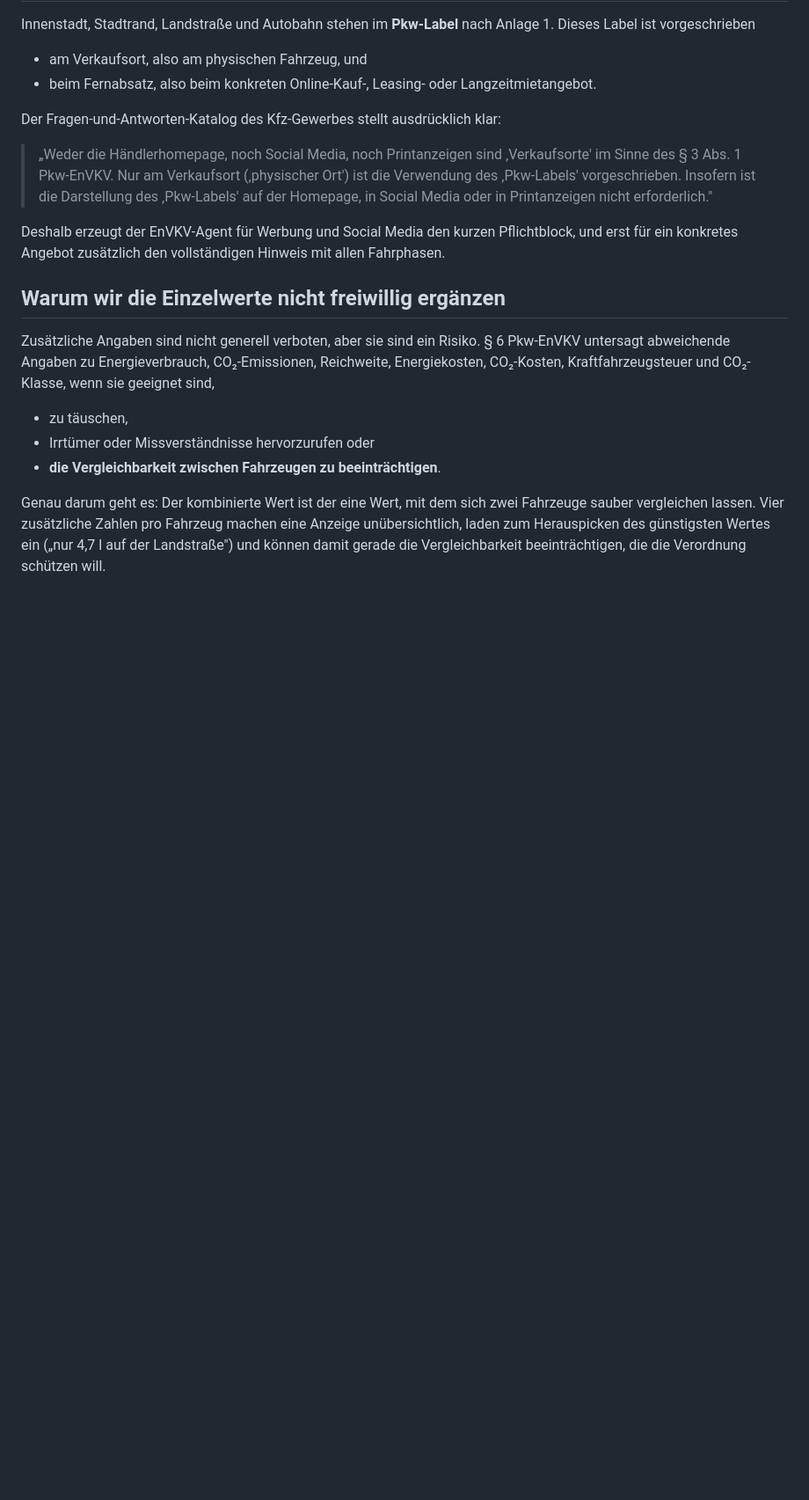
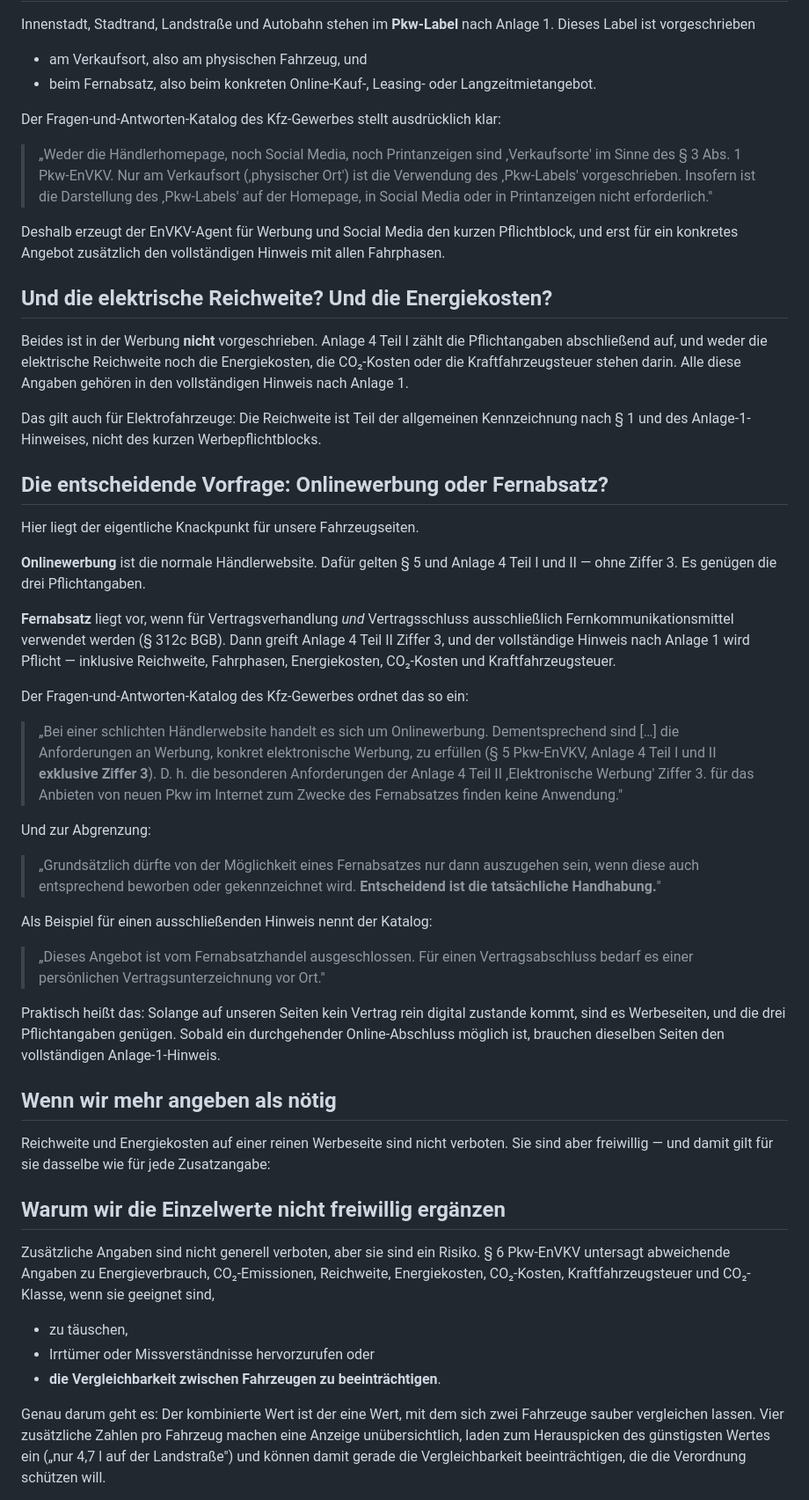
Before and after one commit to KAHLEFutureWorks/envkv-agent, a Markdown page: docs/werbung-pflichtangaben.md, the part around one of its changes. Shown at 88% size. Rendered like a GitHub page; blank space fills up the shorter version.

Commit message:
Reichweite, Energiekosten und die Abgrenzung Onlinewerbung/Fernabsatz
Ergaenzt im Erklaertext:

- weder elektrische Reichweite noch Energiekosten, CO2-Kosten oder
  Kraftfahrzeugsteuer gehoeren zum Werbepflichtblock nach Anlage 4 Teil I
- entscheidend ist, ob eine Fahrzeugseite Onlinewerbung oder Fernabsatz ist.
  Fernabsatz setzt voraus, dass Vertragsverhandlung und Vertragsschluss
  ausschliesslich ueber Fernkommunikationsmittel laufen; dann wird der
  vollstaendige Anlage-1-Hinweis Pflicht.
- freiwillig genannte Kostenwerte veralten jedes Jahr zum 30. Juni von selbst
  und brauchen einen Pflegetermin

Co-Authored-By: Claude Opus 5 <noreply@anthropic.com>

```diff
--- a/docs/werbung-pflichtangaben.md
+++ b/docs/werbung-pflichtangaben.md
@@ -52,6 +52,61 @@ Deshalb erzeugt der EnVKV-Agent für Werbung und Social Media den kurzen
 Pflichtblock, und erst für ein konkretes Angebot zusätzlich den vollständigen
 Hinweis mit allen Fahrphasen.
 
+## Und die elektrische Reichweite? Und die Energiekosten?
+
+Beides ist in der Werbung **nicht** vorgeschrieben. Anlage 4 Teil I zählt die
+Pflichtangaben abschließend auf, und weder die elektrische Reichweite noch die
+Energiekosten, die CO₂-Kosten oder die Kraftfahrzeugsteuer stehen darin. Alle
+diese Angaben gehören in den vollständigen Hinweis nach Anlage 1.
+
+Das gilt auch für Elektrofahrzeuge: Die Reichweite ist Teil der allgemeinen
+Kennzeichnung nach § 1 und des Anlage-1-Hinweises, nicht des kurzen
+Werbepflichtblocks.
+
+## Die entscheidende Vorfrage: Onlinewerbung oder Fernabsatz?
+
+Hier liegt der eigentliche Knackpunkt für unsere Fahrzeugseiten.
+
+**Onlinewerbung** ist die normale Händlerwebsite. Dafür gelten § 5 und Anlage 4
+Teil I und II — ohne Ziffer 3. Es genügen die drei Pflichtangaben.
+
+**Fernabsatz** liegt vor, wenn für Vertragsverhandlung *und* Vertragsschluss
+ausschließlich Fernkommunikationsmittel verwendet werden (§ 312c BGB). Dann
+greift Anlage 4 Teil II Ziffer 3, und der vollständige Hinweis nach Anlage 1 wird
+Pflicht — inklusive Reichweite, Fahrphasen, Energiekosten, CO₂-Kosten und
+Kraftfahrzeugsteuer.
+
+Der Fragen-und-Antworten-Katalog des Kfz-Gewerbes ordnet das so ein:
+
+> „Bei einer schlichten Händlerwebsite handelt es sich um Onlinewerbung.
+> Dementsprechend sind […] die Anforderungen an Werbung, konkret elektronische
+> Werbung, zu erfüllen (§ 5 Pkw-EnVKV, Anlage 4 Teil I und II **exklusive
+> Ziffer 3**). D. h. die besonderen Anforderungen der Anlage 4 Teil II
+> ‚Elektronische Werbung' Ziffer 3. für das Anbieten von neuen Pkw im Internet
+> zum Zwecke des Fernabsatzes finden keine Anwendung."
+
+Und zur Abgrenzung:
+
+> „Grundsätzlich dürfte von der Möglichkeit eines Fernabsatzes nur dann
+> auszugehen sein, wenn diese auch entsprechend beworben oder gekennzeichnet
+> wird. **Entscheidend ist die tatsächliche Handhabung.**"
+
+Als Beispiel für einen ausschließenden Hinweis nennt der Katalog:
+
+> „Dieses Angebot ist vom Fernabsatzhandel ausgeschlossen. Für einen
+> Vertragsabschluss bedarf es einer persönlichen Vertragsunterzeichnung vor Ort."
+
+Praktisch heißt das: Solange auf unseren Seiten kein Vertrag rein digital
+zustande kommt, sind es Werbeseiten, und die drei Pflichtangaben genügen. Sobald
+ein durchgehender Online-Abschluss möglich ist, brauchen dieselben Seiten den
+vollständigen Anlage-1-Hinweis.
+
+## Wenn wir mehr angeben als nötig
+
+Reichweite und Energiekosten auf einer reinen Werbeseite sind nicht verboten.
+Sie sind aber freiwillig — und damit gilt für sie dasselbe wie für jede
+Zusatzangabe:
+
 ## Warum wir die Einzelwerte nicht freiwillig ergänzen
 
 Zusätzliche Angaben sind nicht generell verboten, aber sie sind ein Risiko.
```
Also changed, not shown: other parts of docs/werbung-pflichtangaben.md (+7 -0 lines).
